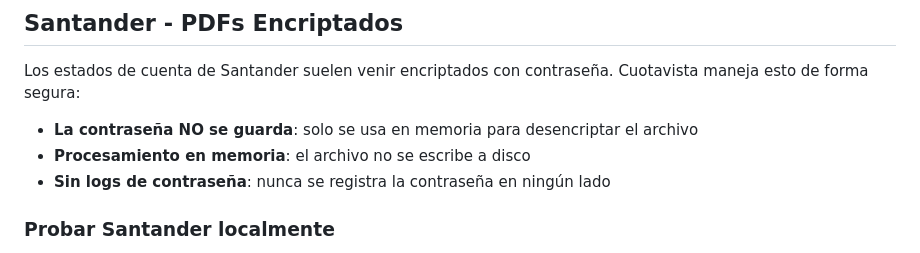
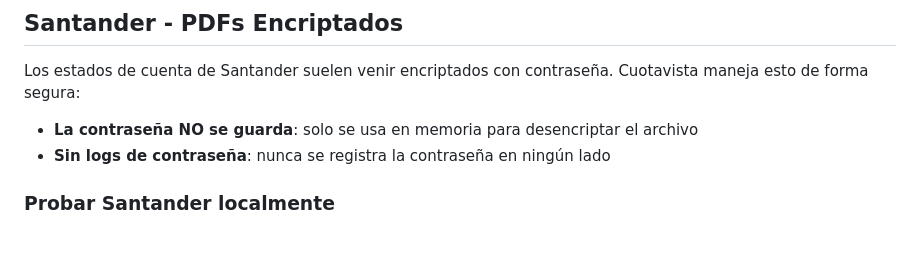
Before and after one commit to absterben/cuotavista, a Markdown page: README.md, the part around the change. Drawn GitHub-style.

```diff
--- a/README.md
+++ b/README.md
@@ -33,7 +33,6 @@ Cuotavista toma tu estado de cuenta y te muestra un resumen de tus cuotas activa
 Los estados de cuenta de Santander suelen venir encriptados con contraseña. Cuotavista maneja esto de forma segura:
 
 - **La contraseña NO se guarda**: solo se usa en memoria para desencriptar el archivo
-- **Procesamiento en memoria**: el archivo no se escribe a disco
 - **Sin logs de contraseña**: nunca se registra la contraseña en ningún lado
 
 ### Probar Santander localmente
```
